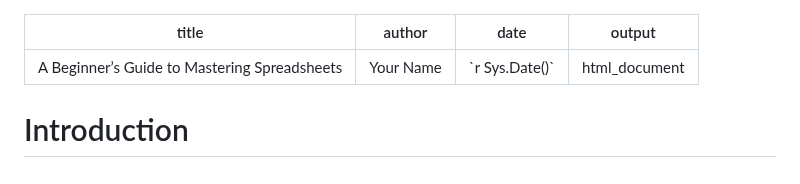
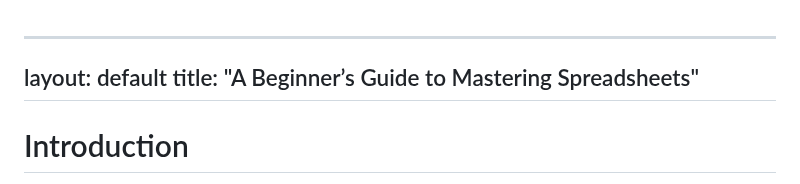
Before and after one commit to fatihcaksen/Spreadsheet-Blog, a Markdown page: index.md, the part around the change. Drawn GitHub-style.

```diff
--- a/index.md
+++ b/index.md
@@ -1,8 +1,7 @@
+
 ---
+layout: default
 title: "A Beginner’s Guide to Mastering Spreadsheets"
-author: "Your Name"
-date: "`r Sys.Date()`"
-output: html_document
 ---
 
 # Introduction
```
